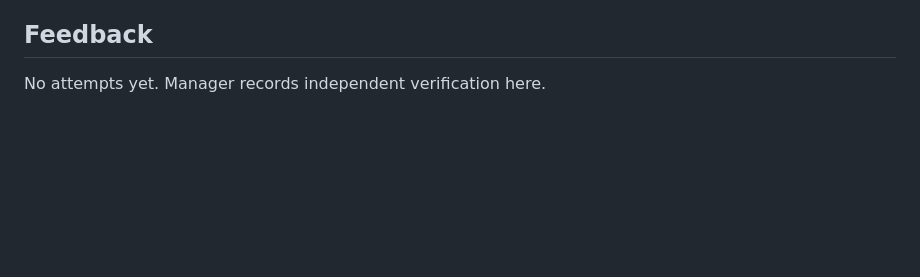
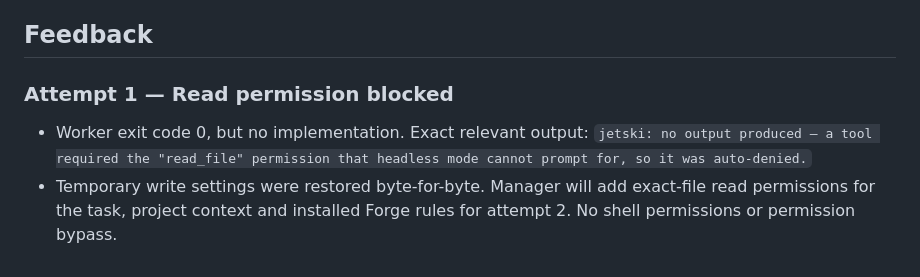
Before and after one commit to rajan-puri/urban-shisha-theme, a Markdown page: tasks/task-2.md, the part around the change. Drawn GitHub-style; blank space fills up the shorter version.

Commit message:
docs: record worker read permission feedback

```diff
--- a/tasks/task-2.md
+++ b/tasks/task-2.md
@@ -47,4 +47,7 @@ Important global names: brand_name, brand_logo, brand_logo_light (image IDs), an
 
 ## Feedback
 
-No attempts yet. Manager records independent verification here.
+### Attempt 1 — Read permission blocked
+
+- Worker exit code 0, but no implementation. Exact relevant output: `jetski: no output produced — a tool required the "read_file" permission that headless mode cannot prompt for, so it was auto-denied.`
+- Temporary write settings were restored byte-for-byte. Manager will add exact-file read permissions for the task, project context and installed Forge rules for attempt 2. No shell permissions or permission bypass.
```
